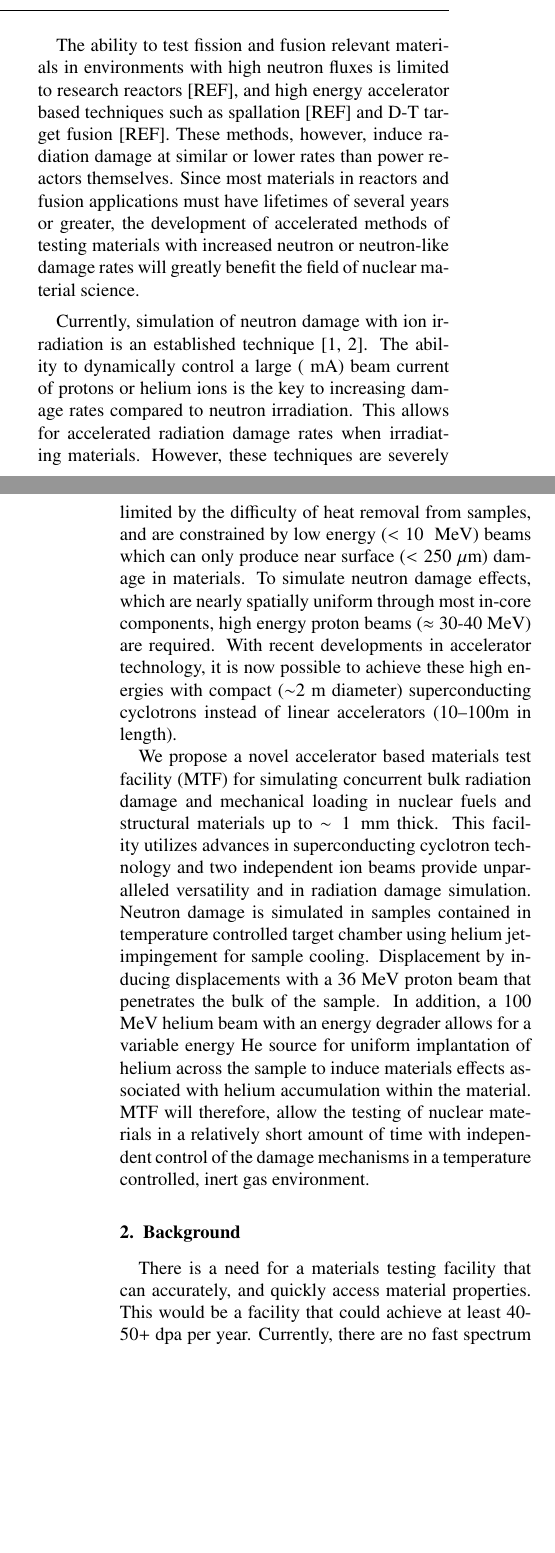
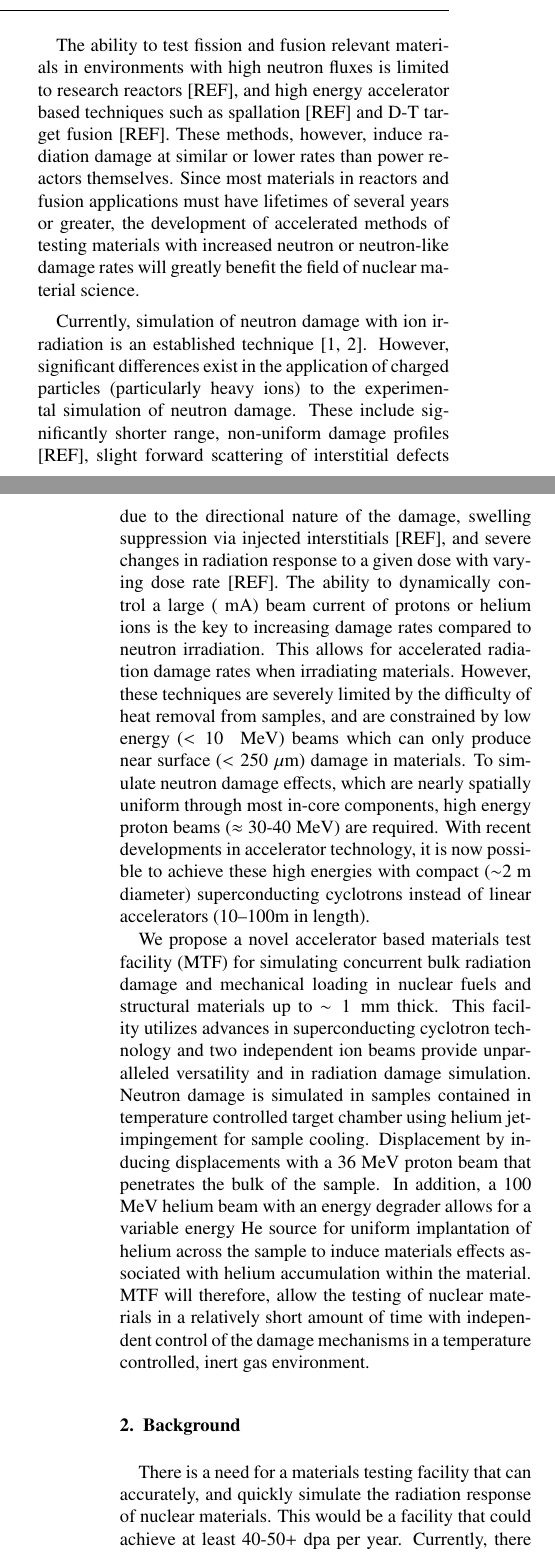
Before and after one commit to hbar/Paper-MaterialsTestFacility, a LaTeX paper (MTFpaper.tex): two parts of the columns of pages 1 and 2 of 13, joined at a grey line, cut so that both start at the same text, the shorter picture padded with empty space. Compiled offline with pdfLaTeX; a LaTeX package or settings file that is missing is left out.

Commit message:
Working on background

```diff
--- a/MTFpaper.tex
+++ b/MTFpaper.tex
@@ -86,99 +86,20 @@ accelerators \sep superconducting cyclotron
 
 %	A key step in vetting structural materials for future nuclear energy technology will be extensive testing in facilities that can simulate the damaging effects of the proposed reactor on a target material. However, for many of these technologies, the damage rates are expected to be quite high, and there is no existing facility that can simulate damage-over-lifetime on short, research-and-development timescales.
 
-The efficient, accelerated study of materials in radiation environments is critical for improving the reliability of modern fission reactors, the
-development of next generation fission reactors, and the eventual development of fusion reactors.  In fission and fusion, neutrons typically damage
-materials through two mechanisms: the displacement of atoms in the material and the accumulation of helium from (n,$\alpha$) reactions and
-$\alpha$-decay of activated nuclei.  These processes depend strongly on the neutron spectrum and the physical and nuclear properties of the material.
-Since neutrons have relatively long mean free paths, the damage occurs within the bulk of material, causing changes to the material's atomic structure
-and leading to macroscopic changes which affect its mechanical and thermal properties. It is this bulk damage that must be accurately recreated during
-accelerated testing for reactor-relevant studies to take place.
+The efficient, accelerated study of materials in radiation environments is critical for improving the reliability of modern fission reactors, the development of next generation fission reactors, and the eventual development of fusion reactors.  In fission and fusion, neutrons typically damage materials through two mechanisms: the displacement of atoms in the material and the accumulation of helium from (n,$\alpha$) reactions and $\alpha$-decay of activated nuclei.  These processes depend strongly on the neutron spectrum and the physical and nuclear properties of the material.  Since neutrons have relatively long mean free paths, the damage occurs within the bulk of material, causing changes to the material's atomic structure and leading to macroscopic changes which affect its mechanical and thermal properties. It is this bulk damage that must be accurately recreated during accelerated testing for reactor-relevant studies to take place.
 
-The ability to test fission and fusion relevant materials in environments with high neutron fluxes is limited to research reactors [REF], and high
-energy accelerator based techniques such as spallation [REF] and D-T target fusion [REF].  These methods, however, induce radiation damage at similar
-or lower rates than power reactors themselves.  Since most materials in reactors and fusion applications must have lifetimes of several years or
-greater, the development of accelerated methods of testing materials with increased neutron or neutron-like damage rates will greatly benefit the field
-of nuclear material science.
+The ability to test fission and fusion relevant materials in environments with high neutron fluxes is limited to research reactors [REF], and high energy accelerator based techniques such as spallation [REF] and D-T target fusion [REF].  These methods, however, induce radiation damage at similar or lower rates than power reactors themselves.  Since most materials in reactors and fusion applications must have lifetimes of several years or greater, the development of accelerated methods of testing materials with increased neutron or neutron-like damage rates will greatly benefit the field of nuclear material science.
 
-Currently, simulation of neutron damage with ion irradiation is an established technique \cite{Was,ASTME521}.  The ability to dynamically control a
-large (~mA) beam current of protons or helium ions is the key to increasing damage rates compared to neutron irradiation. This allows for accelerated
-radiation damage rates when irradiating materials.  However, these techniques are severely limited by the difficulty of heat removal from samples, and
-are constrained by low energy ($<10\;$ MeV) beams which can only produce near surface ($<250\;\mathrm{\mu m}$) damage in materials.  To simulate
-neutron damage effects, which are nearly spatially uniform through most in-core components, high energy proton beams ($\approx$ 30-40 MeV) are
-required. With recent developments in accelerator technology, it is now possible to achieve these high energies with compact ($\sim$2 m diameter)
-superconducting cyclotrons instead of linear accelerators (10--100m in length).
+Currently, simulation of neutron damage with ion irradiation is an established technique \cite{Was,ASTME521}.  However, significant differences exist in the application of charged particles (particularly heavy ions) to the experimental simulation of neutron damage. These include significantly shorter range, non-uniform damage profiles [REF], slight forward scattering of interstitial defects due to the directional nature of the damage, swelling suppression via injected interstitials [REF], and severe changes in radiation response to a given dose with varying dose rate [REF]. The ability to dynamically control a large (~mA) beam current of protons or helium ions is the key to increasing damage rates compared to neutron irradiation. This allows for accelerated radiation damage rates when irradiating materials.  However, these techniques are severely limited by the difficulty of heat removal from samples, and are constrained by low energy ($<10\;$ MeV) beams which can only produce near surface ($<250\;\mathrm{\mu m}$) damage in materials.  To simulate neutron damage effects, which are nearly spatially uniform through most in-core components, high energy proton beams ($\approx$ 30-40 MeV) are required. With recent developments in accelerator technology, it is now possible to achieve these high energies with compact ($\sim$2 m diameter) superconducting cyclotrons instead of linear accelerators (10--100m in length).
 
 %***QUESTION: What is the real extractable current from these things? What about the recent 25-30MeV one? Ask Mich State folks about this one.
+%***QUESTION: The fact that protons & neutrons have same masses isn't the reason we're using them, but rather because of the (we believe) similarity in recoil spectra. CALCULATE OR FIND THESE.
 
-We propose a novel accelerator based materials test facility (MTF) for simulating concurrent bulk radiation damage and mechanical loading in nuclear
-fuels and structural materials up to $\sim 1\;\mathrm{mm}$ thick.  This facility utilizes advances in superconducting cyclotron technology and two
-independent ion beams provide unparalleled versatility and in radiation damage simulation.  Neutron damage is simulated in samples contained in
-temperature controlled target chamber using helium jet-impingement for sample cooling.  Displacement by inducing displacements with a 36 MeV proton
-beam that penetrates the bulk of the sample.  In addition, a 100 MeV helium beam with an energy degrader allows for a variable energy He source for
-uniform implantation of helium across the sample to induce materials effects associated with helium accumulation within the material.  MTF will
-therefore, allow the testing of nuclear materials in a relatively short amount of time with independent control of the damage mechanisms in a
-temperature controlled, inert gas environment.
-
-%This irradiation facility will allow the testing of advanced materials in a relatively short amount of time. MTF uses superconducting cyclotrons to accelerate two beams, of helium and protons. The helium beam with an energy degrader allows for a variable energy He source for uniform implantation of helium across the sample, to simulate the second materials damage effect that occurs in nuclear reactors.
-
-% Protons can be used to simulate neutron damage, provided the Coulombic interaction is taken into account as needed, and they can be accelerated in a compact, superconducting cyclotron to high energies.
-
-
-
-%MTF is a versatile design concept that can rapidly simulate effects of neutron damage through proton irradiation. It can also accommodate a wide range of helium implantation rates.
-
-
-%\subsubsection*{Design Goals}
-%\big
-
-%\begin{enumerate}
-%\item Able to allow for the testing of multiple samples
-%
-%\item Able to achieve high damage rates in a short amount of time to simulate lifetime damage incurred on a component
-%
-%\item Capable of simulating damage from helium and neutrons, and possibly heavy ions\footnote{Some sort of third beam, for heavy ion implantation, is being considered as a potential addition.}
-%
-%\item Sufficiently compact, so that it can be housed in an existing building at MIT, while still maintaining its capability of producing high energy particle beams
-%
-%\item Able to efficiently cool the samples and provideadequate heat removal at high radiation damage rates.
-%
-%\item Able to simulate damage in a sample such that the results can be extrapolated to the bulk material.
-%
-%\item Able to allow for in-situ tensile testing to allow for irradiation under active loads.
-%
-%\item Capable of irradiating materials such that the temperature distribution across the samples remains within the ASTM standards for accurate materials testing
-%\end{enumerate}
-%\bigskip
-%
-%No dedicated materials irradiation facility currently exists that fulfils each of these objectives. MIT also lacks a facility dedicated to the irradiation of innovative materials. This facility would be of great importance to the capabilities of MIT nuclear materials research, and to the progress of the advanced nuclear materials field in general.
-
-%\subsection{Overview of this Document}
-%
-%This report compiles the results of our investigation into an initial design for MTF. Results that have been improved or corrected since they were initially reported are included in their most current, relevant forms. Our objectives were as follows :
-%
-%\bigskip
-%\begin{enumerate}
-%\item Create a conceptual design for the MTF facility. This includes the cyclotrons, beam transport, the target chamber, and the sample holders.
-%
-%\item Determine an estimation of dpa rates for a variety of likely-to-be-tested materials, in order to show that this facility can provide MIT with the capability of simulating lifetime radiation damage in a material on a short timescale (1 y or less)
-%
-%\item Design a cooling system and use thermal models to show that it is capable of removing heat from the samples. Show that the sample temperature variation remains within acceptable limits.
-%
-%\item Design the "beam window" as a vacuum--helium interface to separate the accelerators/beamlines from the target chamber.
-%
-%\item Consider the time structure of the beam to ensure that bulk material damage is being adequately simulated.
-%
-%\item  Further consider materials that are likely to be tested. What particular properties would need to be accounted for prior to testing?
-%
-%\item  Provide a survey of other irradiation facilities to show that MTF provides experimental abilities they cannot.
-%
-%\bigskip
-%
-%This work was done as part of the 22.033/22.33 design project class within the MIT Department of Nuclear Science and Engineering. It is our hope that it will provide a useful starting point for further development of the MTF design in the near future.
+We propose a novel accelerator based materials test facility (MTF) for simulating concurrent bulk radiation damage and mechanical loading in nuclear fuels and structural materials up to $\sim 1\;\mathrm{mm}$ thick.  This facility utilizes advances in superconducting cyclotron technology and two independent ion beams provide unparalleled versatility and in radiation damage simulation.  Neutron damage is simulated in samples contained in temperature controlled target chamber using helium jet-impingement for sample cooling.  Displacement by inducing displacements with a 36 MeV proton beam that penetrates the bulk of the sample.  In addition, a 100 MeV helium beam with an energy degrader allows for a variable energy He source for uniform implantation of helium across the sample to induce materials effects associated with helium accumulation within the material.  MTF will therefore, allow the testing of nuclear materials in a relatively short amount of time with independent control of the damage mechanisms in a temperature controlled, inert gas environment.
 
 \section{Background}
 
-There is a need for a materials testing facility that can accurately, and quickly access material properties. This would be a facility that could achieve at least 40-50+ dpa per year. Currently, there are no fast spectrum and fusion material test facilities. There are two thermal spectrum test facilities (ATR \cite{?} and HFIR \cite{lucas1990review}). The The International Fusion Materials Irradiation Facility (IFMIF) has been proposed for construction within the the next decade. IFMIF uses a high energy deuteron beam and a tritiated (tritium-containing) target to produce fusion neutrons designed to test hundreds to thousands of samples at once. However, the projected costs of IFMIF approach 1 billion dollars and are limited to damage rates on the order of 10-20 dpa per year of operation \cite{?}.
+There is a need for a materials testing facility that can accurately, and quickly simulate the radiation response of nuclear materials. This would be a facility that could achieve at least 40-50+ dpa per year. Currently, there are no fast spectrum and fusion material test facilities. There are two thermal spectrum test facilities (ATR \cite{?} and HFIR \cite{lucas1990review}). The The International Fusion Materials Irradiation Facility (IFMIF) has been proposed for construction within the the next decade. IFMIF uses a high energy deuteron beam and a tritiated (tritium-containing) target to produce fusion neutrons designed to test hundreds to thousands of samples at once. However, the projected costs of IFMIF approach 1 billion dollars and are limited to damage rates on the order of 10-20 dpa per year of operation \cite{?}.
 
 Another option is fission test reactors.  Test reactors have been an valuble reasource for testing in neutron environments, however, due to the time scales involved, high DPA experiments are impractical.  For example, a typical neutron irradiation experiment in a test reactor often requires as much as a year of sample preparation, cooling analysis and capsule design before testing, followed by several years of neutron exposure in the reactor \cite{sickafus2007radiation}. Additional time is needed because of the safety and legal issues of the handling of radioactive materials in the vicinity of a nuclear reactor and because of the high activation level of the irradiated sample and its container. This time period, sometimes up to 5 years, as well as the high overall cost of the test run does not allow for iterations or rapid turn around on experiments. % timely turn around, or the schedule impact of budget variations.
 
```
Also changed, not shown: MTFpaper.tex (2 more changed lines).
